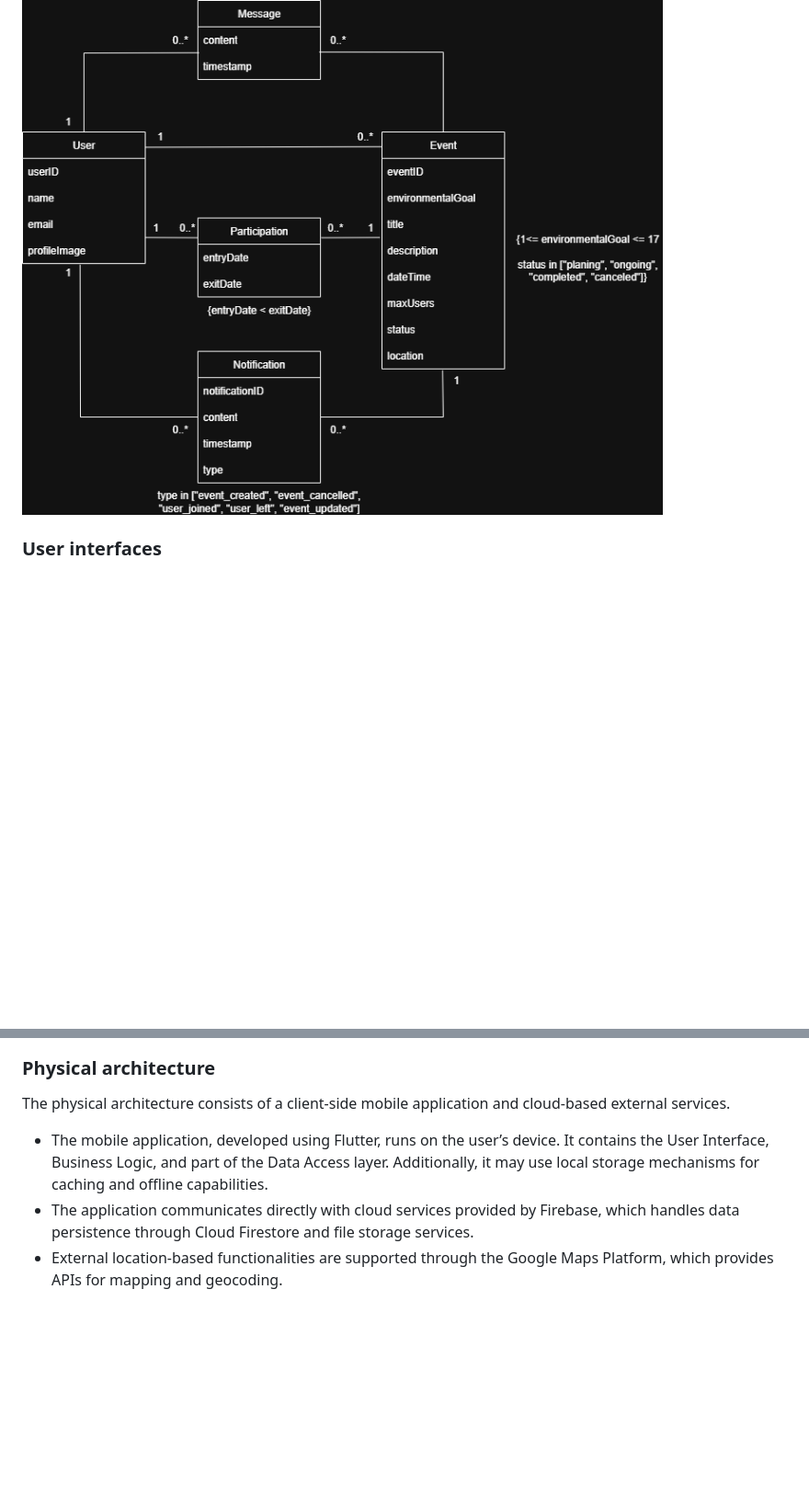
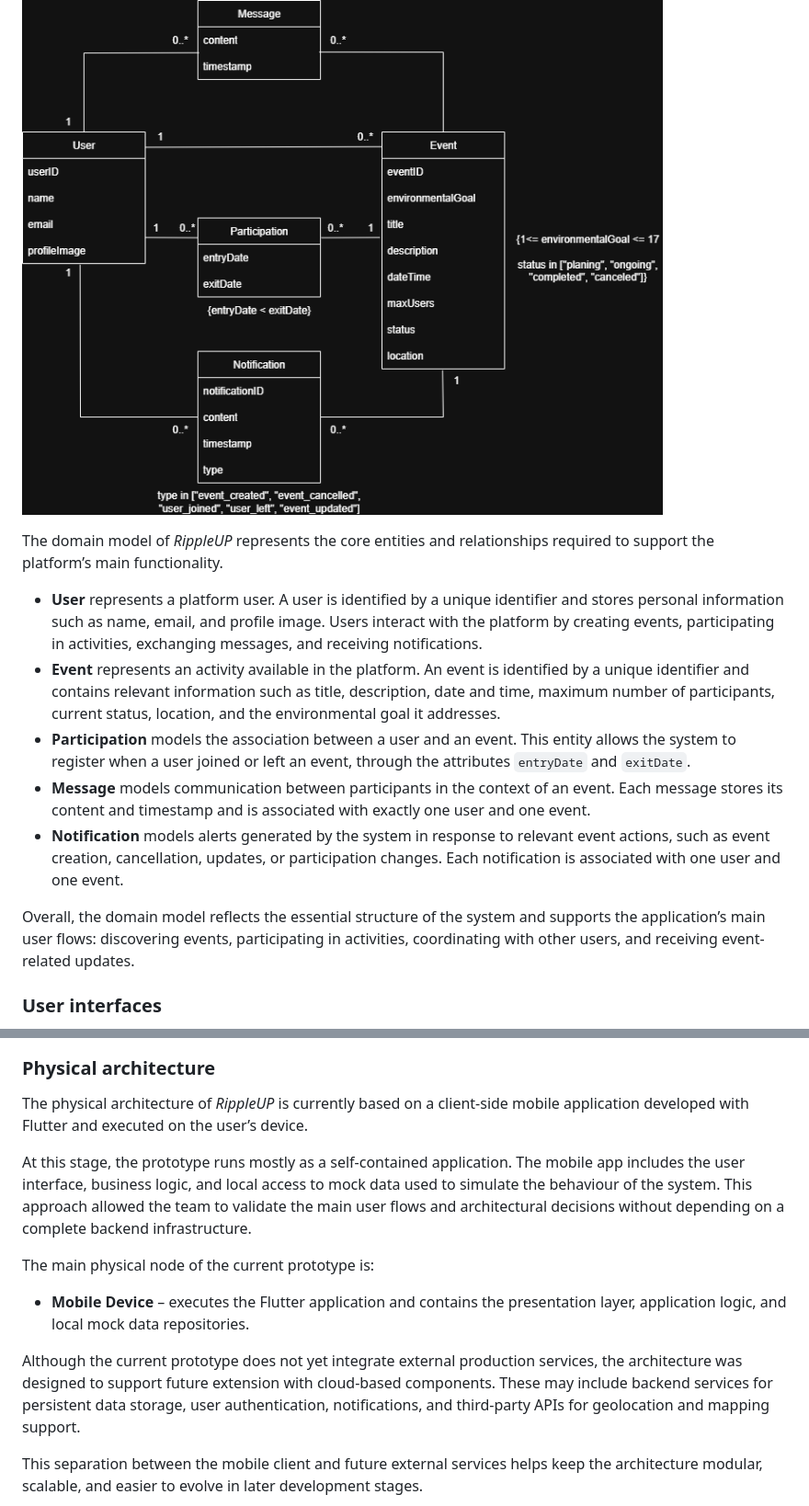
Before and after one commit to edus4506/RippleUp, a Markdown page: README.md, 2 parts joined by grey strips. Shown at 92% size. Rendered like a GitHub page; blank space fills up the shorter version.

Commit message:
Enhance README with domain model and architecture details
Expanded the domain model section to provide detailed descriptions of core entities and their relationships. Updated the physical architecture section to clarify the current prototype's structure and future extensibility.

```diff
--- a/README.md
+++ b/README.md
@@ -134,6 +134,16 @@ At the end, it is good to add a rough indication of the value of the user story
 
 ![UML Diagram](assets/Readme/uml.png)
 
+The domain model of _RippleUP_ represents the core entities and relationships required to support the platform’s main functionality.
+
+- **User** represents a platform user. A user is identified by a unique identifier and stores personal information such as name, email, and profile image. Users interact with the platform by creating events, participating in activities, exchanging messages, and receiving notifications.
+- **Event** represents an activity available in the platform. An event is identified by a unique identifier and contains relevant information such as title, description, date and time, maximum number of participants, current status, location, and the environmental goal it addresses.
+- **Participation** models the association between a user and an event. This entity allows the system to register when a user joined or left an event, through the attributes `entryDate` and `exitDate`.
+- **Message** models communication between participants in the context of an event. Each message stores its content and timestamp and is associated with exactly one user and one event.
+- **Notification** models alerts generated by the system in response to relevant event actions, such as event creation, cancellation, updates, or participation changes. Each notification is associated with one user and one event.
+
+Overall, the domain model reflects the essential structure of the system and supports the application’s main user flows: discovering events, participating in activities, coordinating with other users, and receiving event-related updates.
+
 ### User interfaces
 
 The main user interfaces of _Ripple Up_ were designed to support the core user flows of the application, namely browsing events, creating new events, filtering activities, and viewing event details.
@@ -203,11 +213,19 @@ Example of _UML package diagram_ showing a _logical view_ of the Eletronic Ticke
 
 
 ### Physical architecture
-The physical architecture consists of a client-side mobile application and cloud-based external services.
 
-- The mobile application, developed using Flutter, runs on the user’s device. It contains the User Interface, Business Logic, and part of the Data Access layer. Additionally, it may use local storage mechanisms for caching and offline capabilities.
-- The application communicates directly with cloud services provided by Firebase, which handles data persistence through Cloud Firestore and file storage services.
-- External location-based functionalities are supported through the Google Maps Platform, which provides APIs for mapping and geocoding.
+The physical architecture of _RippleUP_ is currently based on a client-side mobile application developed with Flutter and executed on the user’s device.
+
+At this stage, the prototype runs mostly as a self-contained application. The mobile app includes the user interface, business logic, and local access to mock data used to simulate the behaviour of the system. This approach allowed the team to validate the main user flows and architectural decisions without depending on a complete backend infrastructure.
+
+The main physical node of the current prototype is:
+
+- **Mobile Device** – executes the Flutter application and contains the presentation layer, application logic, and local mock data repositories.
+
+Although the current prototype does not yet integrate external production services, the architecture was designed to support future extension with cloud-based components. These may include backend services for persistent data storage, user authentication, notifications, and third-party APIs for geolocation and mapping support.
+
+This separation between the mobile client and future external services helps keep the architecture modular, scalable, and easier to evolve in later development stages.
+
 !["Physical Architecture"](assets/Readme/physical_architecture.jpeg)
 
 <!--
```
Also changed, not shown: other parts of README.md (+6 -0 lines).
